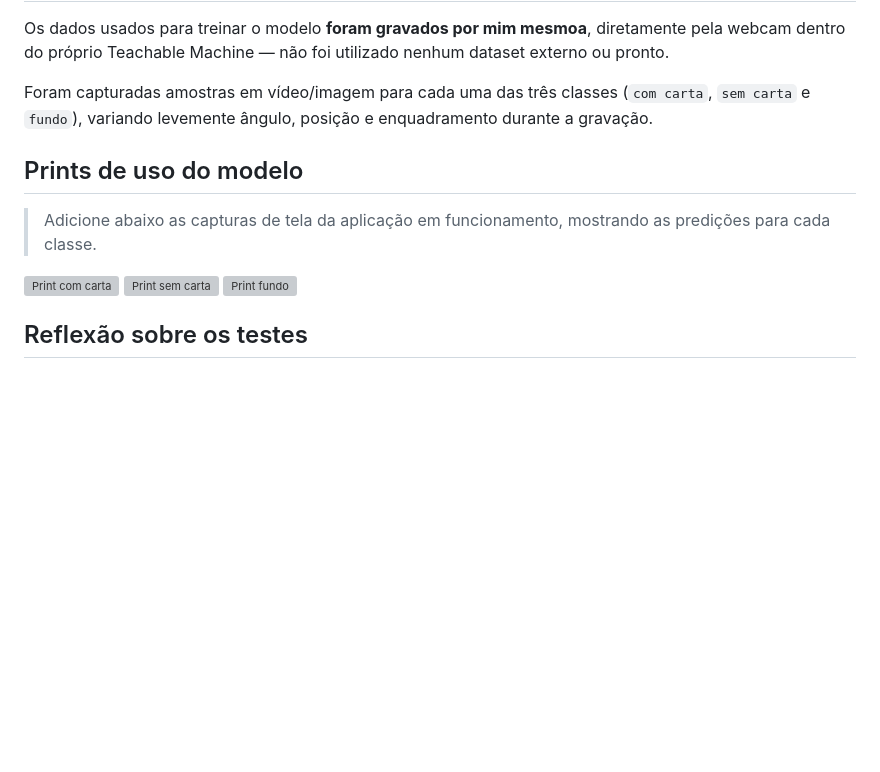
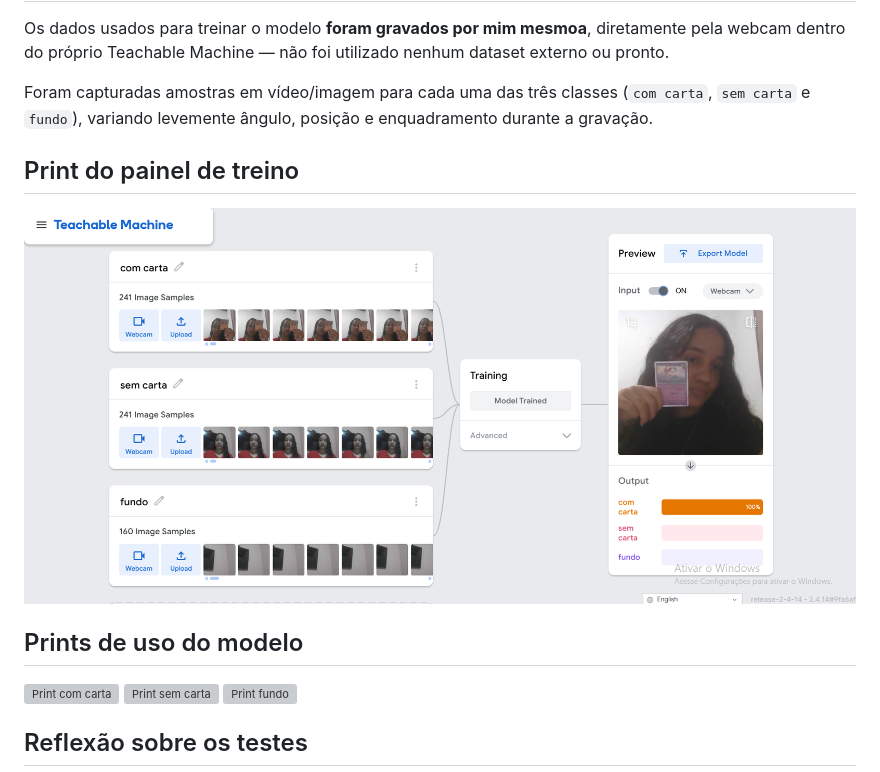
Before and after one commit to luisaalc/Teachable-Machine, a Markdown page: README.md, the part around the change. Drawn GitHub-style; pictures changed too: prints/teachable-machine.png (added); blank space fills up the shorter version; grey boxes are pictures that could not be loaded.

```diff
--- a/README.md
+++ b/README.md
@@ -57,9 +57,11 @@ Os dados usados para treinar o modelo **foram gravados por mim mesmoa**, diretam
 
 Foram capturadas amostras em vídeo/imagem para cada uma das três classes (`com carta`, `sem carta` e `fundo`), variando levemente ângulo, posição e enquadramento durante a gravação.
 
+## Print do painel de treino
+
+![Print do painel de treino](./prints/teachable-machine.png)
+
 ## Prints de uso do modelo
-
-> Adicione abaixo as capturas de tela da aplicação em funcionamento, mostrando as predições para cada classe.
 
 ![Print com carta](./prints/com-carta.png)
 ![Print sem carta](./prints/sem-carta.png)
```
Also changed, not shown: 1 other file.
